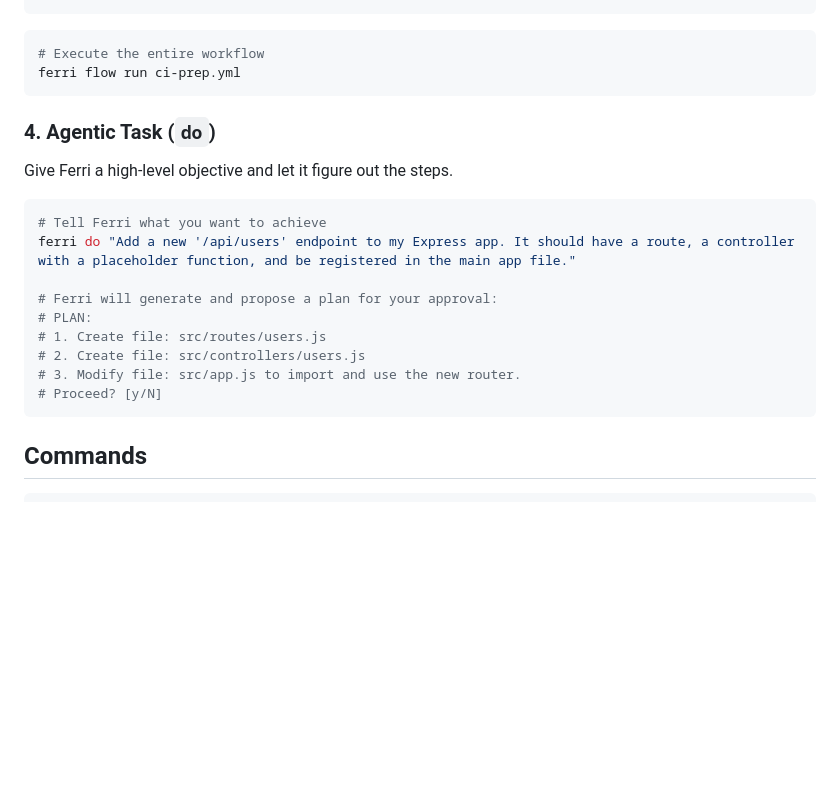
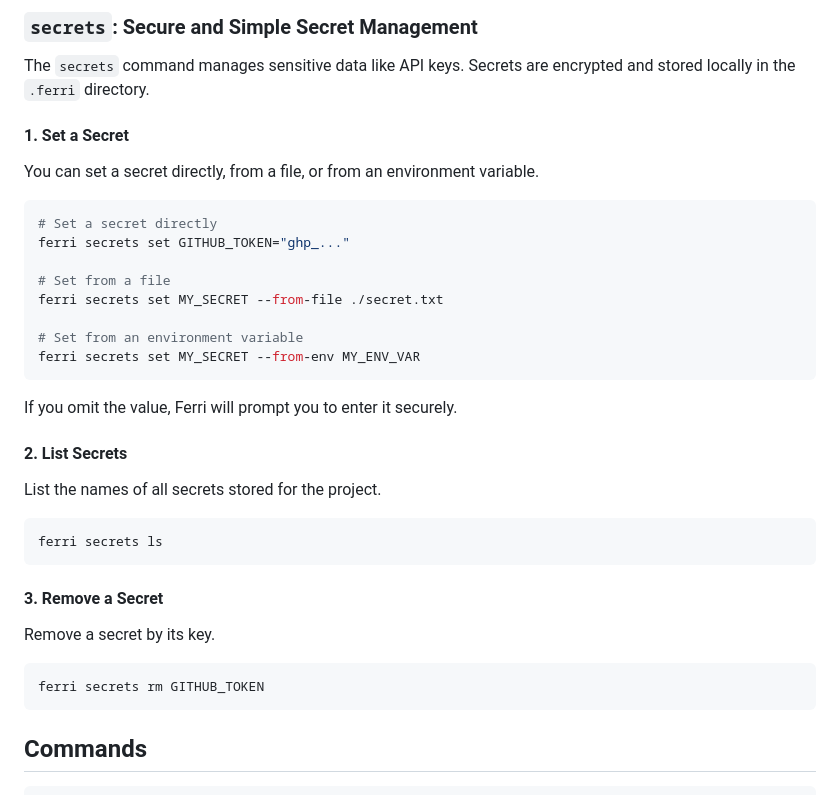
Before and after one commit to ferri-tools/ferri, a Markdown page: README.md, the part around one of its changes. GitHub-like rendering; blank space fills up the shorter version.

````diff
--- a/README.md
+++ b/README.md
@@ -70,24 +92,35 @@ jobs:
 ```
 
+### `secrets`: Secure and Simple Secret Management
+
+The `secrets` command manages sensitive data like API keys. Secrets are encrypted and stored locally in the `.ferri` directory.
+
+#### 1. Set a Secret
+You can set a secret directly, from a file, or from an environment variable.
+
 ```bash
-# Execute the entire workflow
-ferri flow run ci-prep.yml
+# Set a secret directly
+ferri secrets set GITHUB_TOKEN="ghp_..."
+
+# Set from a file
+ferri secrets set MY_SECRET --from-file ./secret.txt
+
+# Set from an environment variable
+ferri secrets set MY_SECRET --from-env MY_ENV_VAR
+```
+If you omit the value, Ferri will prompt you to enter it securely.
+
+#### 2. List Secrets
+List the names of all secrets stored for the project.
+
+```bash
+ferri secrets ls
 ```
 
-### 4. Agentic Task (`do`)
-
-Give Ferri a high-level objective and let it figure out the steps.
-
+#### 3. Remove a Secret
+Remove a secret by its key.
 ```bash
-# Tell Ferri what you want to achieve
-ferri do "Add a new '/api/users' endpoint to my Express app. It should have a route, a controller with a placeholder function, and be registered in the main app file."
-
-# Ferri will generate and propose a plan for your approval:
-# PLAN:
-# 1. Create file: src/routes/users.js
-# 2. Create file: src/controllers/users.js
-# 3. Modify file: src/app.js to import and use the new router.
-# Proceed? [y/N]
+ferri secrets rm GITHUB_TOKEN
 ```
 
 ## Commands
````
Also changed, not shown: other parts of README.md (+59 -37 lines).
